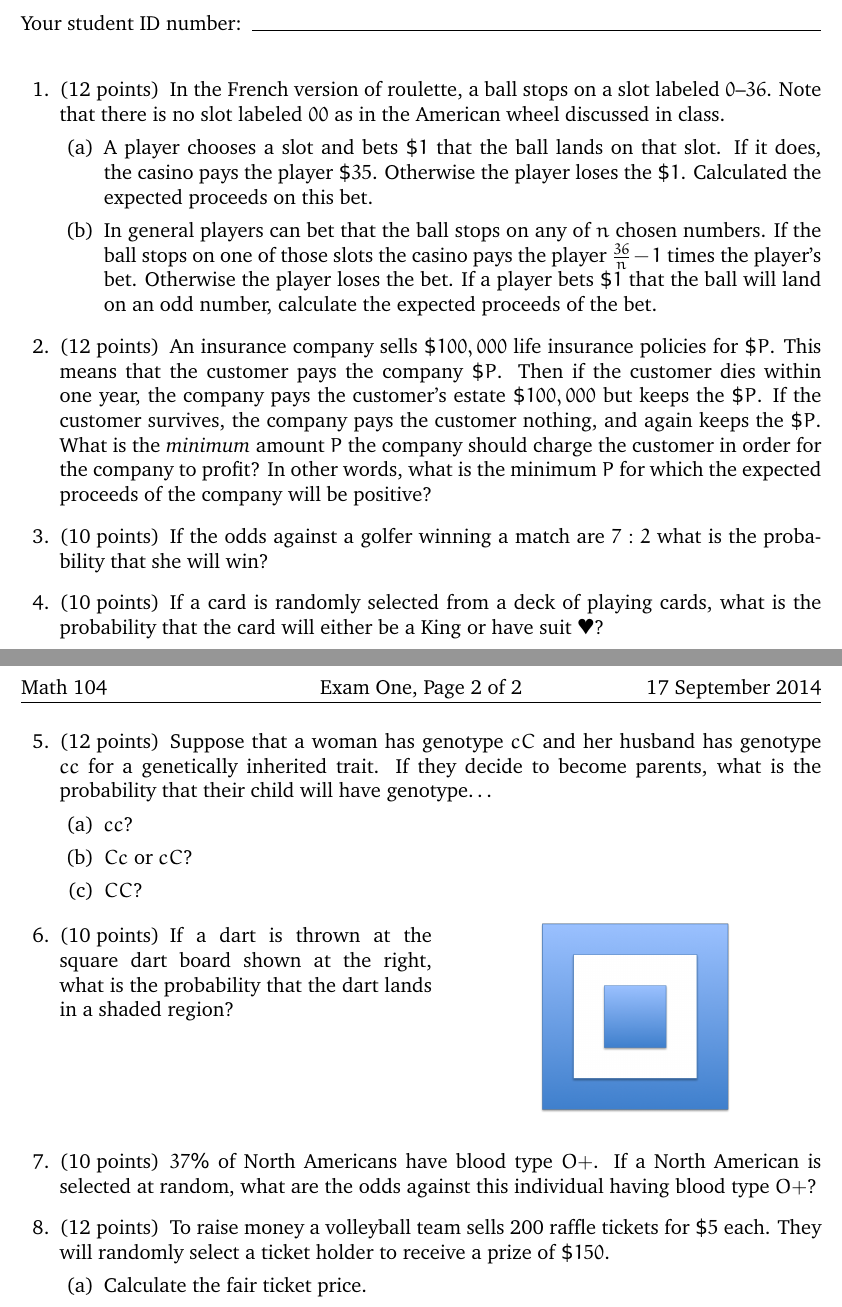
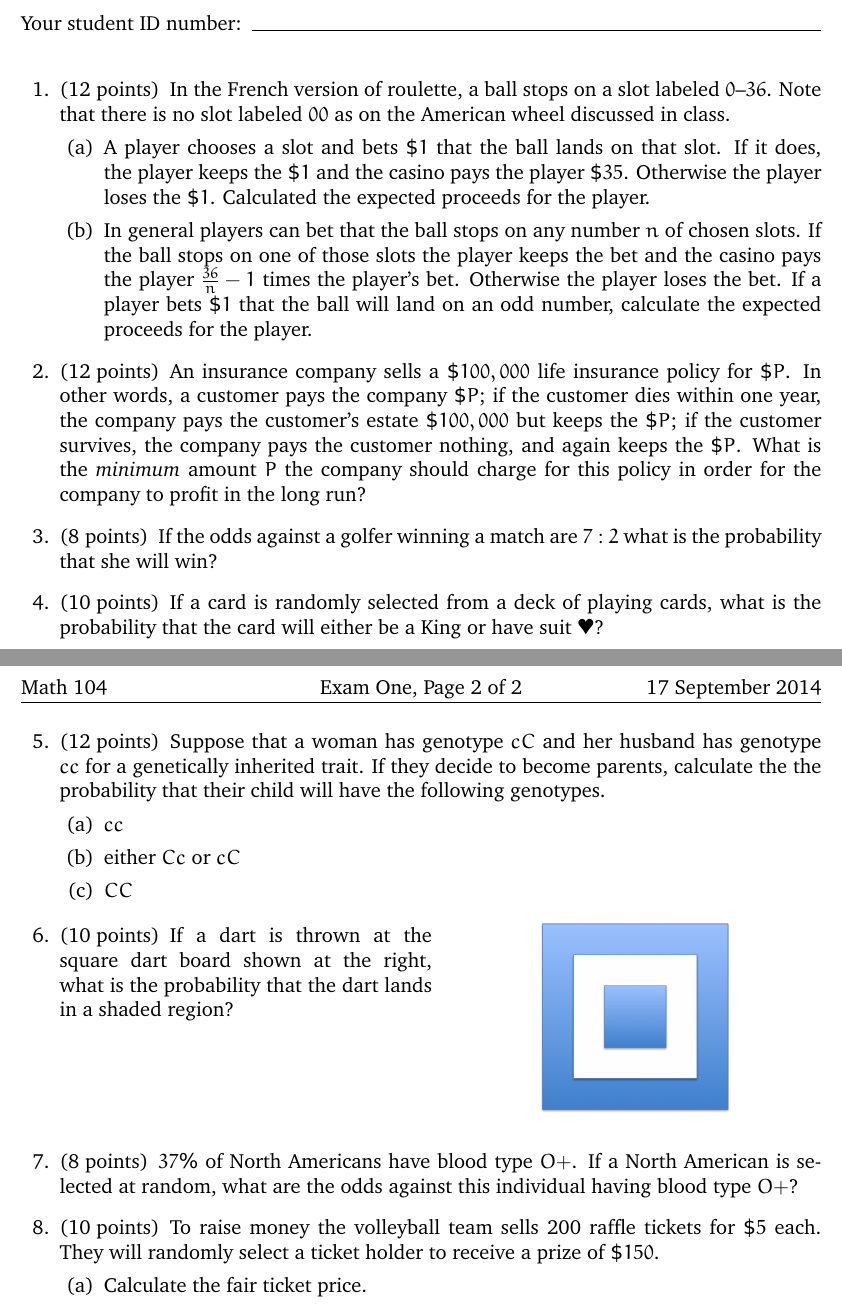
Before and after one commit to marcusjbishop/104, a LaTeX problem sheet (e1r.tex): two parts of pages 1 and 2 of 2, joined at a grey line, cut so that both start at the same text. Compiled offline with pdfLaTeX.

Commit message:
still need three more questions

```diff
--- a/e1r.tex
+++ b/e1r.tex
@@ -42,32 +42,33 @@ you have not been the recipient of such communication from anyone else.
 
 \question[12] In the French version of roulette, a ball stops
 on a slot labeled $0$--$36$. Note that there is no slot labeled
-$00$ as in the American wheel discussed in class.
+$00$ as on the American wheel discussed in class.
 \begin{parts}
 \part A player chooses a slot and bets $\$1$ that the ball lands on
-that slot. If it does, the casino pays the player $\$35$.
+that slot. If it does, the player keeps
+the $\$1$ and the casino pays the player $\$35$.
 Otherwise the player loses the $\$1$. Calculated the expected
-proceeds on this bet.
+proceeds for the player.
 \part In general players can bet that the ball stops on any
-of $n$ chosen numbers. If the ball stops on one of those
-slots the casino pays the player $\frac{36}{n}-1$ times
+number $n$ of chosen slots. If the ball stops on one of those
+slots the player keeps the bet
+and the casino pays the player $\frac{36}{n}-1$ times
 the player's bet. Otherwise the player loses the bet. If a player
 bets $\$1$ that the ball will land on an odd number, calculate
-the expected proceeds of the bet.
+the expected proceeds for the player.
 \end{parts}
 
-\question[12] An insurance company sells $\$100,000$
-life insurance policies for $\$P$. This means that the customer
-pays the company $\$P$. Then
+\question[12] An insurance company sells a $\$100,000$
+life insurance policy for $\$P$.
+In other words, a customer pays the company $\$P$;
 if the customer dies within one year, the company
-pays the customer's estate $\$100,000$ but keeps the $\$P$.
-If the customer survives, the company pays the customer nothing, and again
+pays the customer's estate $\$100,000$ but keeps the $\$P$;
+if the customer survives, the company pays the customer nothing, and again
 keeps the $\$P$. What is the {\em minimum} amount $P$ the
-company should charge the customer in order
-for the company to profit? In other words, what is the minimum
-$P$ for which the expected proceeds of the company will be positive?
+company should charge for this policy in order
+for the company to profit in the long run?
 
-\question[10] If the odds against a golfer winning a match
+\question[8] If the odds against a golfer winning a match
 are $7:2$ what is the probability that she will win?
 
 \question[10] If a card is randomly selected from a deck
@@ -78,13 +79,13 @@ will either be a King or have suit $\varheart$?
 Suppose that a woman has genotype $cC$
 and her husband has genotype $cc$ for a
 genetically inherited trait.
-If they decide to become parents,
-what is the probability that their child will
-have genotype\dots
+If they decide to become parents, calculate the
+the probability that their child will
+have the following genotypes.
 \begin{parts}
-\part $cc$?
-\part $Cc$ or $cC$?
-\part $CC$?
+\part $cc$
+\part either $Cc$ or $cC$
+\part $CC$
 \end{parts}
 
 \question[10]
@@ -94,11 +95,11 @@ what is the probability that the dart lands in a shaded region?\\
 \begin{center}\includegraphics[scale=.5]{Dart}\end{center}
 \end{multicols}
 
-\question[10] $37\%$ of North Americans have blood type $O+$.
+\question[8] $37\%$ of North Americans have blood type $O+$.
 If a North American is selected at random, what are the odds
 against this individual having blood type $O+$?
 
-\question[12] To raise money a volleyball team sells 200~raffle tickets
+\question[10] To raise money the volleyball team sells 200~raffle tickets
 for $\$5$ each. They will randomly select a ticket holder to receive
 a prize of $\$150$.
 \begin{parts}
```
